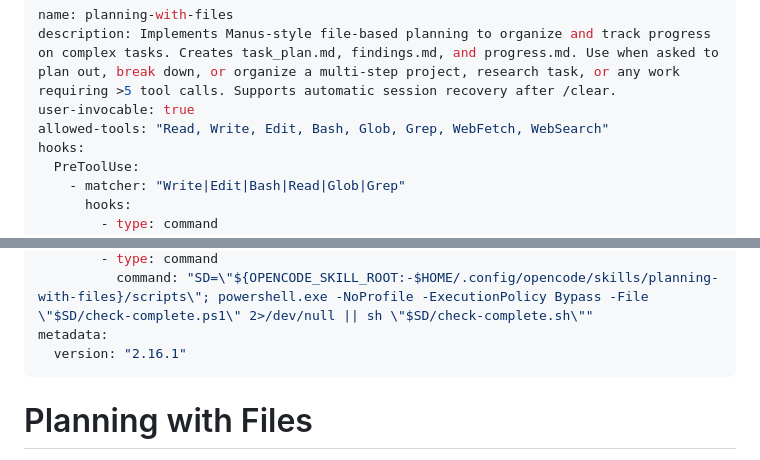
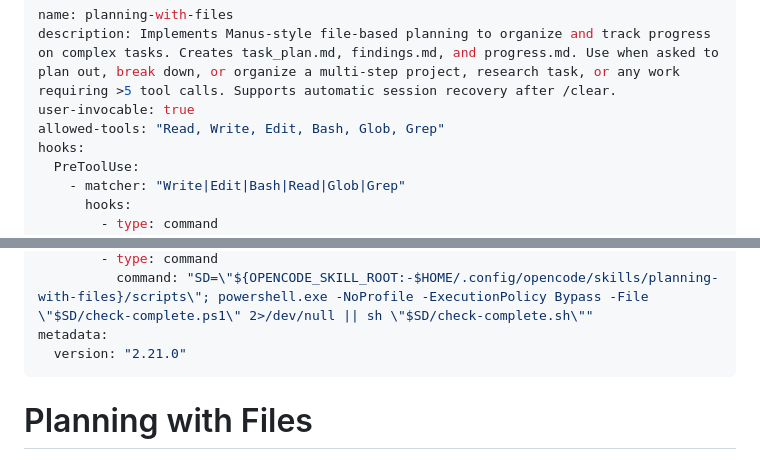
Before and after one commit to HughYau/AcademicForge, a Markdown page: skills/planning-with-files/SKILL.md, 2 parts joined by grey strips. GitHub-like rendering.

```diff
--- a/skills/planning-with-files/SKILL.md
+++ b/skills/planning-with-files/SKILL.md
@@ -2,7 +2,7 @@
 name: planning-with-files
 description: Implements Manus-style file-based planning to organize and track progress on complex tasks. Creates task_plan.md, findings.md, and progress.md. Use when asked to plan out, break down, or organize a multi-step project, research task, or any work requiring >5 tool calls. Supports automatic session recovery after /clear.
 user-invocable: true
-allowed-tools: "Read, Write, Edit, Bash, Glob, Grep, WebFetch, WebSearch"
+allowed-tools: "Read, Write, Edit, Bash, Glob, Grep"
 hooks:
   PreToolUse:
     - matcher: "Write|Edit|Bash|Read|Glob|Grep"
@@ -19,7 +19,7 @@ hooks:
         - type: command
           command: "SD=\"${OPENCODE_SKILL_ROOT:-$HOME/.config/opencode/skills/planning-with-files}/scripts\"; powershell.exe -NoProfile -ExecutionPolicy Bypass -File \"$SD/check-complete.ps1\" 2>/dev/null || sh \"$SD/check-complete.sh\""
 metadata:
-  version: "2.16.1"
+  version: "2.21.0"
 ---
 
 # Planning with Files
```
Also changed, not shown: skills/planning-with-files/examples.md (+1 -1 lines).
